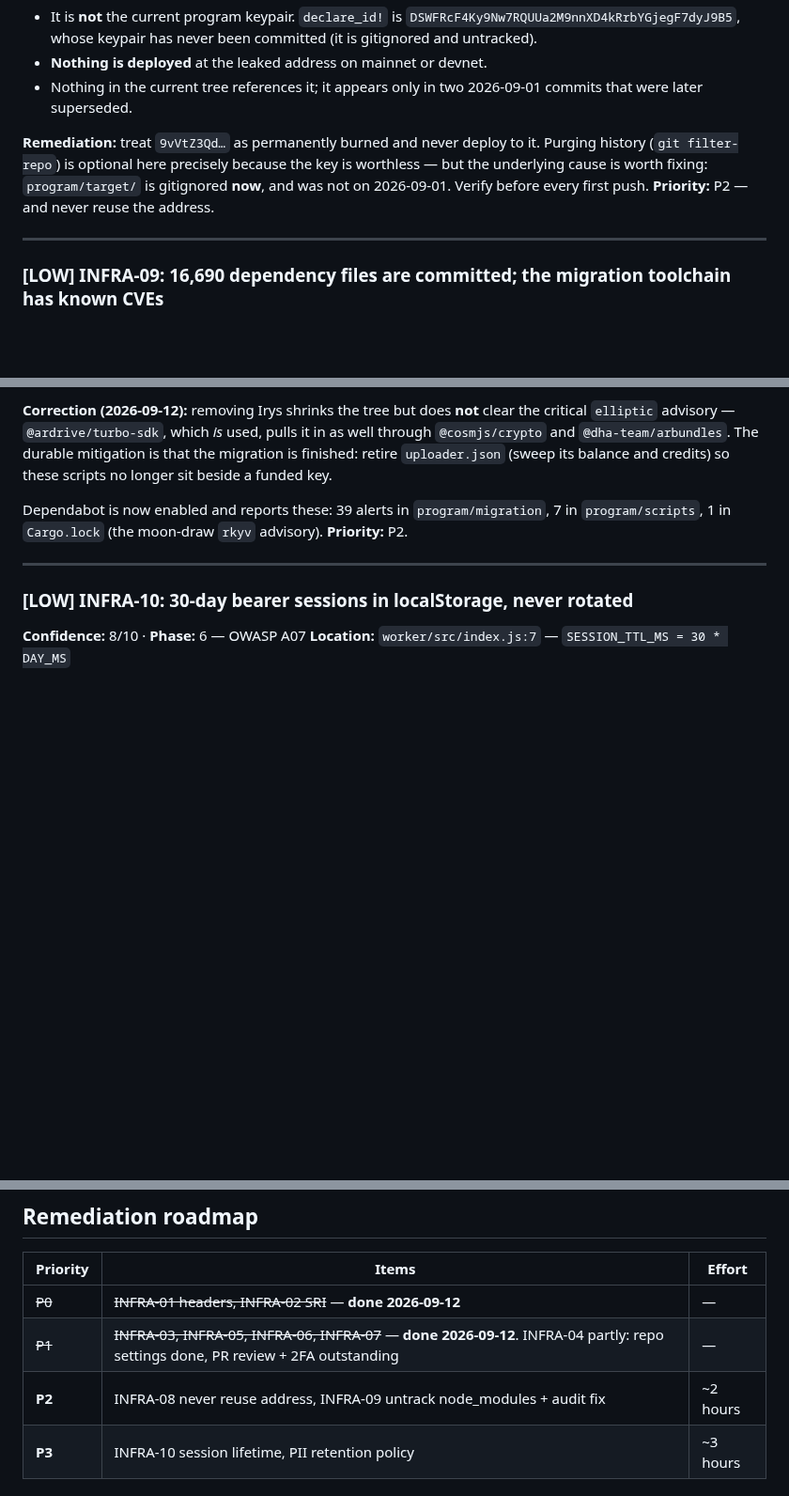
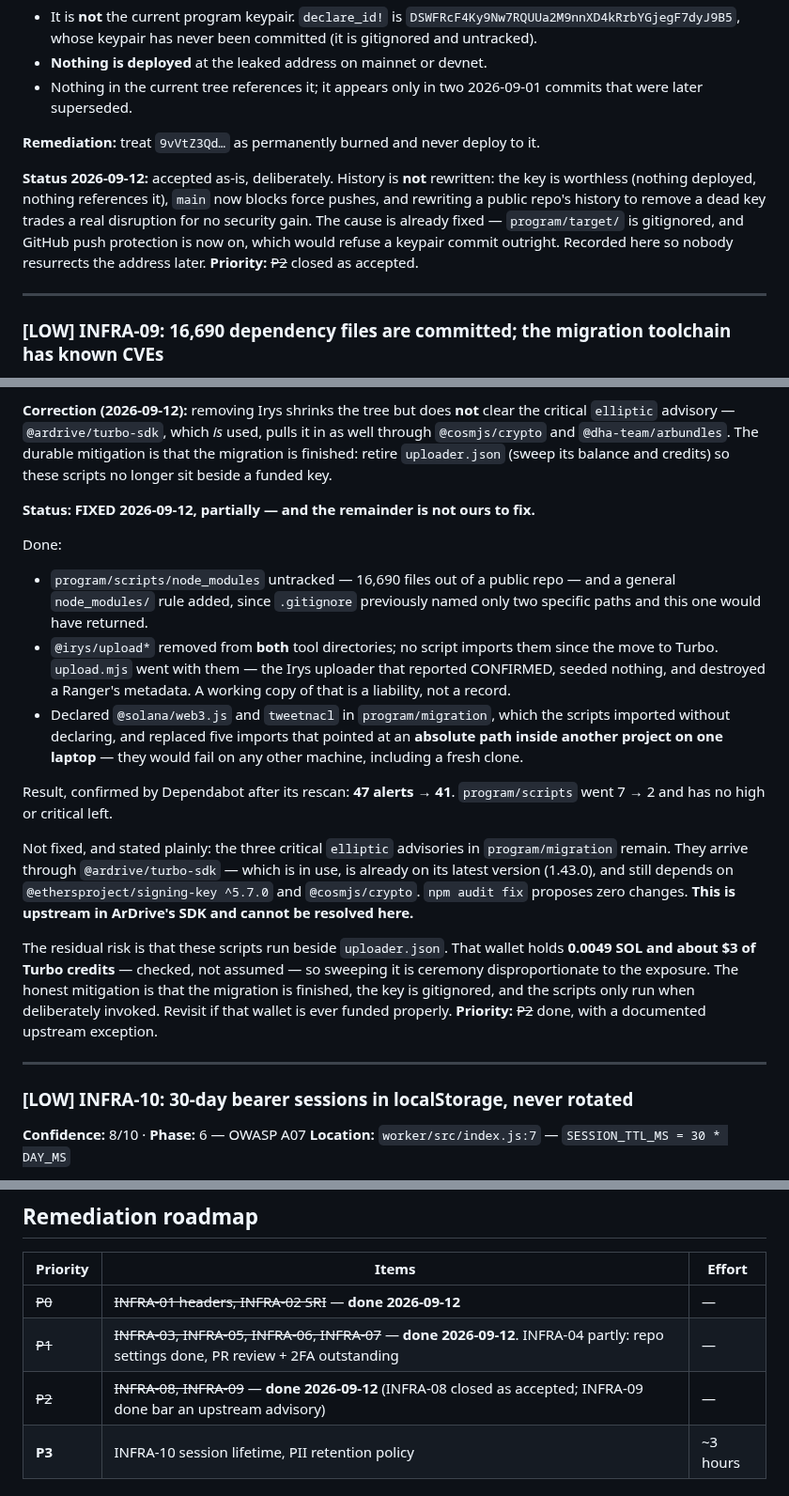
Before and after one commit to solquicks/solquicks, a Markdown page: docs/audits/infra-2026-09-12.md, 3 parts joined by grey strips. Shown at 94% size. Drawn GitHub-style; blank space fills up the shorter version.

Commit message:
Record P2 in the audit
INFRA-09 done as far as it can be: dependencies untracked, dead Irys packages
and the broken Irys uploader removed, undeclared and absolute-path imports
fixed. Dependabot confirms 47 alerts down to 41, with program/scripts clear of
high and critical.

The three critical elliptic advisories stay and are documented as upstream in
@ardrive/turbo-sdk, which is in use and already current. The uploader wallet
holds about $3, so retiring it would be ceremony rather than mitigation.

INFRA-08 closed as accepted: history is not rewritten for a dead key, and push
protection now prevents a repeat.

Co-Authored-By: Claude Opus 5 <noreply@anthropic.com>

```diff
--- a/docs/audits/infra-2026-09-12.md
+++ b/docs/audits/infra-2026-09-12.md
@@ -292,10 +292,14 @@ without authentication from the public repo. It belongs to
   commits that were later superseded.
 
 **Remediation:** treat `9vVtZ3Qd…` as permanently burned and never deploy to it.
-Purging history (`git filter-repo`) is optional here precisely because the key is
-worthless — but the underlying cause is worth fixing: `program/target/` is
-gitignored **now**, and was not on 2026-09-01. Verify before every first push.
-**Priority:** P2 — and never reuse the address.
+
+**Status 2026-09-12:** accepted as-is, deliberately. History is **not** rewritten:
+the key is worthless (nothing deployed, nothing references it), `main` now blocks
+force pushes, and rewriting a public repo's history to remove a dead key trades a
+real disruption for no security gain. The cause is already fixed — `program/target/`
+is gitignored, and GitHub push protection is now on, which would refuse a keypair
+commit outright. Recorded here so nobody resurrects the address later.
+**Priority:** ~~P2~~ closed as accepted.
 
 ---
 
@@ -326,9 +330,37 @@ durable mitigation is that the migration is finished: retire `uploader.json`
 (sweep its balance and credits) so these scripts no longer sit beside a funded
 key.
 
-Dependabot is now enabled and reports these: 39 alerts in `program/migration`,
-7 in `program/scripts`, 1 in `Cargo.lock` (the moon-draw `rkyv` advisory).
-**Priority:** P2.
+**Status: FIXED 2026-09-12, partially — and the remainder is not ours to fix.**
+
+Done:
+- `program/scripts/node_modules` untracked — 16,690 files out of a public repo —
+  and a general `node_modules/` rule added, since `.gitignore` previously named
+  only two specific paths and this one would have returned.
+- `@irys/upload*` removed from **both** tool directories; no script imports them
+  since the move to Turbo. `upload.mjs` went with them — the Irys uploader that
+  reported CONFIRMED, seeded nothing, and destroyed a Ranger's metadata. A
+  working copy of that is a liability, not a record.
+- Declared `@solana/web3.js` and `tweetnacl` in `program/migration`, which the
+  scripts imported without declaring, and replaced five imports that pointed at
+  an **absolute path inside another project on one laptop** — they would fail on
+  any other machine, including a fresh clone.
+
+Result, confirmed by Dependabot after its rescan: **47 alerts → 41**.
+`program/scripts` went 7 → 2 and has no high or critical left.
+
+Not fixed, and stated plainly: the three critical `elliptic` advisories in
+`program/migration` remain. They arrive through `@ardrive/turbo-sdk` — which is
+in use, is already on its latest version (1.43.0), and still depends on
+`@ethersproject/signing-key ^5.7.0` and `@cosmjs/crypto`. `npm audit fix`
+proposes zero changes. **This is upstream in ArDrive's SDK and cannot be
+resolved here.**
+
+The residual risk is that these scripts run beside `uploader.json`. That wallet
+holds **0.0049 SOL and about $3 of Turbo credits** — checked, not assumed — so
+sweeping it is ceremony disproportionate to the exposure. The honest mitigation
+is that the migration is finished, the key is gitignored, and the scripts only
+run when deliberately invoked. Revisit if that wallet is ever funded properly.
+**Priority:** ~~P2~~ done, with a documented upstream exception.
 
 ---
 
@@ -374,7 +406,7 @@ revoke a wallet's sessions.
 |---|---|---|
 | ~~P0~~ | ~~INFRA-01 headers, INFRA-02 SRI~~ — **done 2026-09-12** | — |
 | ~~P1~~ | ~~INFRA-03, INFRA-05, INFRA-06, INFRA-07~~ — **done 2026-09-12**. INFRA-04 partly: repo settings done, PR review + 2FA outstanding | — |
-| **P2** | INFRA-08 never reuse address, INFRA-09 untrack node_modules + audit fix | ~2 hours |
+| ~~P2~~ | ~~INFRA-08, INFRA-09~~ — **done 2026-09-12** (INFRA-08 closed as accepted; INFRA-09 done bar an upstream advisory) | — |
 | **P3** | INFRA-10 session lifetime, PII retention policy | ~3 hours |
 
 ## For the audit itself
```
